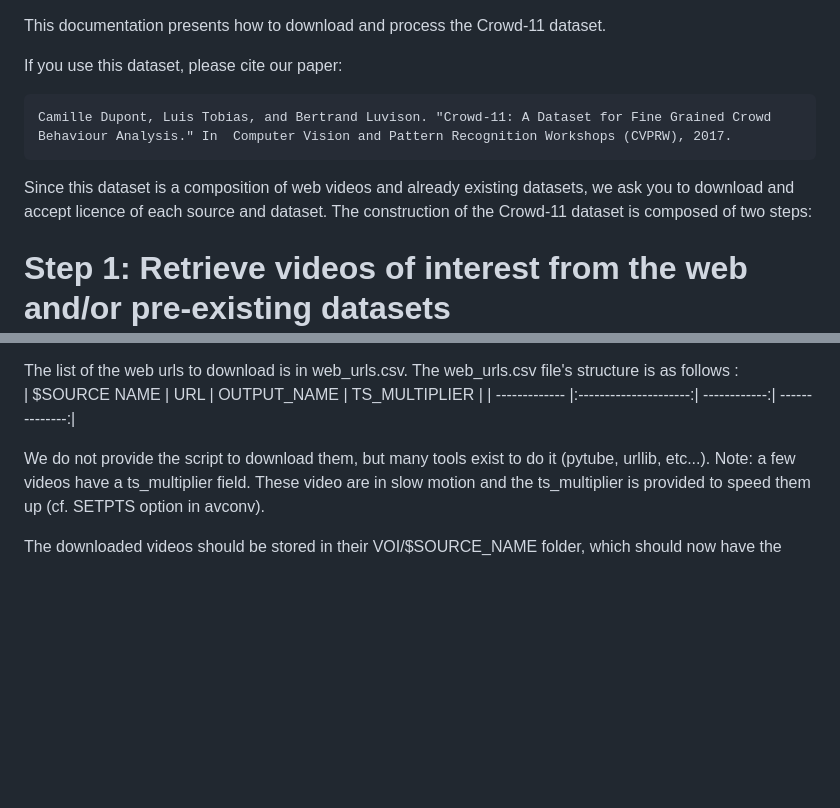
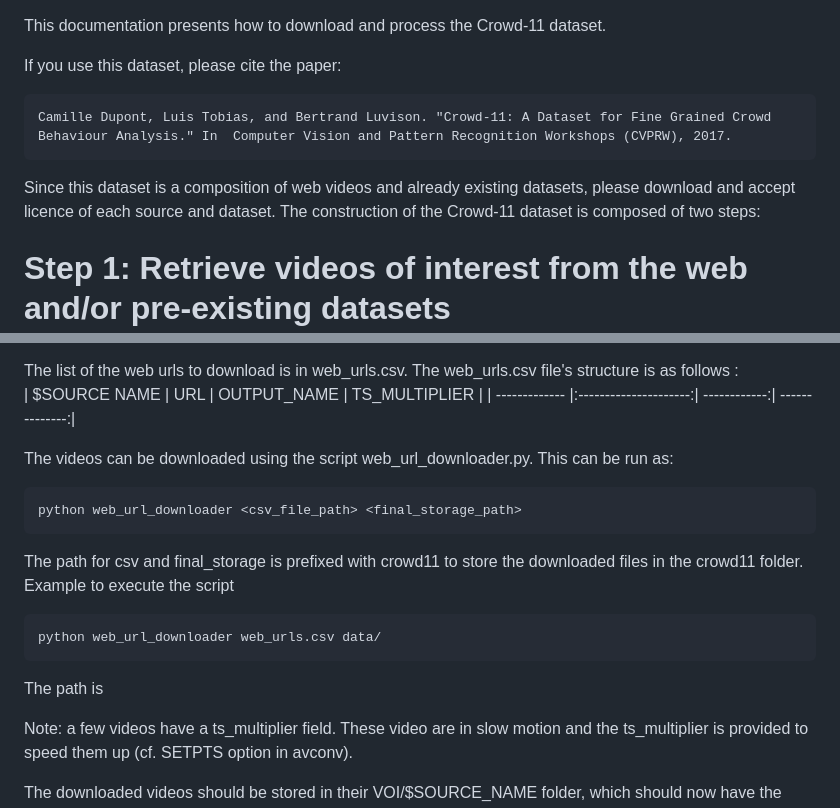
Before and after one commit to anisha24/crowd11-dataset, a Markdown page: README.md, 2 parts joined by grey strips. Drawn GitHub-style; blank space fills up the shorter version.

````diff
--- a/crowd11/README.md
+++ b/README.md
@@ -1,12 +1,12 @@
 This documentation presents how to download and process the Crowd-11 dataset.
 
-If you use this dataset, please cite our paper:
+If you use this dataset, please cite the paper:
 ```
 Camille Dupont, Luis Tobias, and Bertrand Luvison. "Crowd-11: A Dataset for Fine Grained Crowd Behaviour Analysis." In  Computer Vision and Pattern Recognition Workshops (CVPRW), 2017.
 ```
 
 
-Since this dataset is a composition of web videos and already existing datasets, we ask you to download and accept licence of each source and dataset.
+Since this dataset is a composition of web videos and already existing datasets, please download and accept licence of each source and dataset.
 The construction of the Crowd-11 dataset is composed of two steps:
 
 # Step 1: Retrieve videos of interest from the web and/or pre-existing datasets
@@ -81,8 +81,20 @@ The web_urls.csv file's structure is as follows :
 | $SOURCE NAME       	| URL           	    | OUTPUT_NAME  | TS_MULTIPLIER  |
 | ------------- 	 	|:---------------------:| ------------:| --------------:|
 
+The videos can be downloaded using the script web_url_downloader.py. This can be run as:
 
-We do not provide the script to download them, but many tools exist to do it (pytube, urllib, etc...).
+```
+python web_url_downloader <csv_file_path> <final_storage_path>
+```
+
+The path for csv and final_storage is prefixed with crowd11 to store the downloaded files in the crowd11 folder. Example to execute the script
+
+```
+python web_url_downloader web_urls.csv data/
+```
+
+The path is
+
 Note: a few videos have a ts_multiplier field. These video are in slow motion and the ts_multiplier is provided to speed them up (cf. SETPTS option in avconv).
 
 The downloaded videos should be stored in their VOI/$SOURCE_NAME folder, which should now have the following structure:
````
